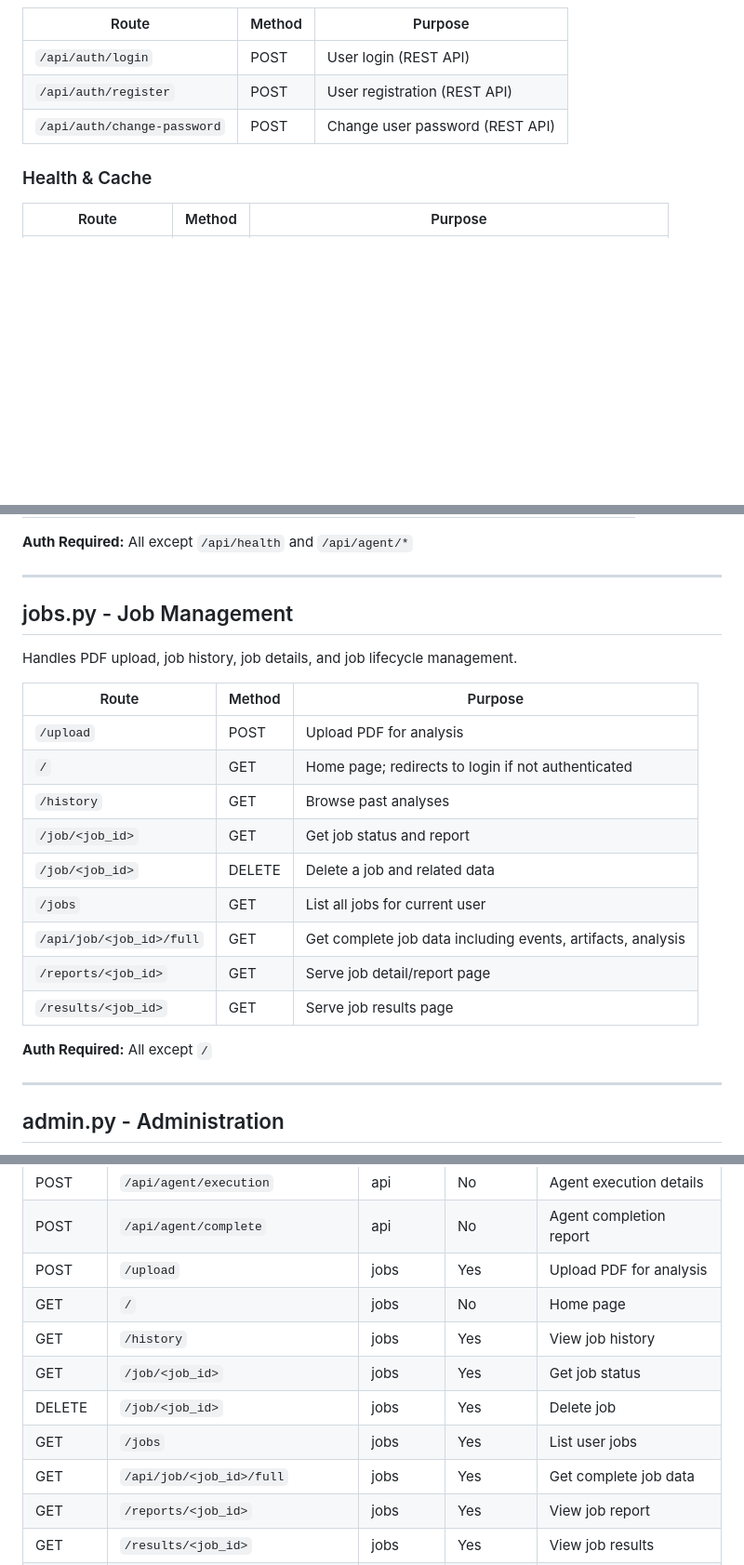
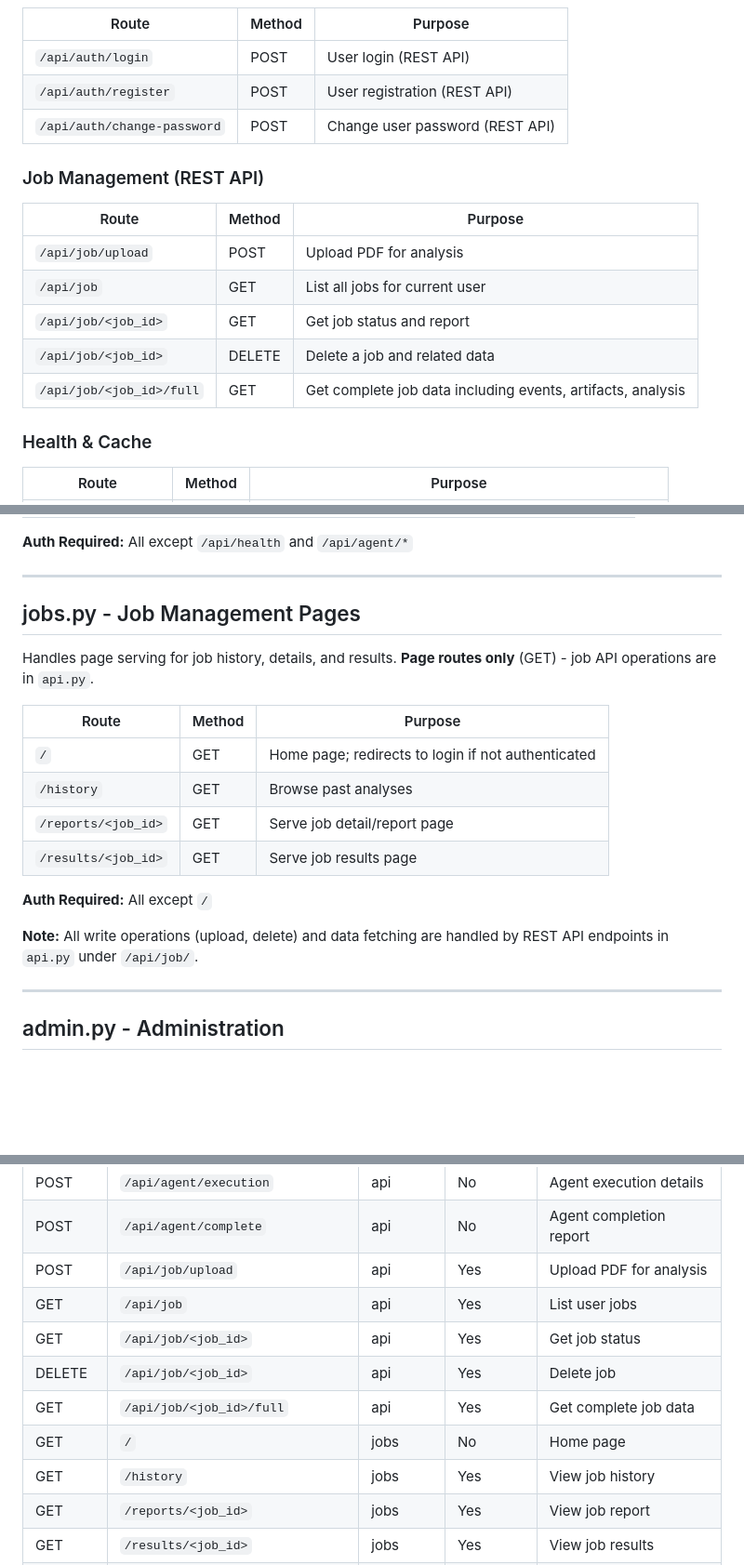
Before and after one commit to kkirchheim/aegis, a Markdown page: docs/BLUEPRINT_ORGANIZATION.md, 3 parts joined by grey strips. Shown at 93% size. GitHub-like rendering; blank space fills up the shorter version.

Commit message:
docs: move job API endpoints to api.py section in BLUEPRINT_ORGANIZATION.md

```diff
--- a/docs/BLUEPRINT_ORGANIZATION.md
+++ b/docs/BLUEPRINT_ORGANIZATION.md
@@ -46,6 +46,16 @@ Provides REST API endpoints for authentication, health checks, cache management,
 | `/api/auth/register` | POST | User registration (REST API) |
 | `/api/auth/change-password` | POST | Change user password (REST API) |
 
+### Job Management (REST API)
+
+| Route | Method | Purpose |
+|-------|--------|---------|
+| `/api/job/upload` | POST | Upload PDF for analysis |
+| `/api/job` | GET | List all jobs for current user |
+| `/api/job/<job_id>` | GET | Get job status and report |
+| `/api/job/<job_id>` | DELETE | Delete a job and related data |
+| `/api/job/<job_id>/full` | GET | Get complete job data including events, artifacts, analysis |
+
 ### Health & Cache
 
 | Route | Method | Purpose |
@@ -75,23 +85,20 @@ Provides REST API endpoints for authentication, health checks, cache management,
 
 ---
 
-## jobs.py - Job Management
+## jobs.py - Job Management Pages
 
-Handles PDF upload, job history, job details, and job lifecycle management.
+Handles page serving for job history, details, and results. **Page routes only** (GET) - job API operations are in `api.py`.
 
 | Route | Method | Purpose |
 |-------|--------|---------|
-| `/upload` | POST | Upload PDF for analysis |
 | `/` | GET | Home page; redirects to login if not authenticated |
 | `/history` | GET | Browse past analyses |
-| `/job/<job_id>` | GET | Get job status and report |
-| `/job/<job_id>` | DELETE | Delete a job and related data |
-| `/jobs` | GET | List all jobs for current user |
-| `/api/job/<job_id>/full` | GET | Get complete job data including events, artifacts, analysis |
 | `/reports/<job_id>` | GET | Serve job detail/report page |
 | `/results/<job_id>` | GET | Serve job results page |
 
 **Auth Required:** All except `/`
+
+**Note:** All write operations (upload, delete) and data fetching are handled by REST API endpoints in `api.py` under `/api/job/`.
 
 ---
 
@@ -134,13 +141,13 @@ Complete reference of all routes with HTTP methods, authentication requirements,
 | POST | `/api/agent/log` | api | No | Agent progress log |
 | POST | `/api/agent/execution` | api | No | Agent execution details |
 | POST | `/api/agent/complete` | api | No | Agent completion report |
-| POST | `/upload` | jobs | Yes | Upload PDF for analysis |
+| POST | `/api/job/upload` | api | Yes | Upload PDF for analysis |
+| GET | `/api/job` | api | Yes | List user jobs |
+| GET | `/api/job/<job_id>` | api | Yes | Get job status |
+| DELETE | `/api/job/<job_id>` | api | Yes | Delete job |
+| GET | `/api/job/<job_id>/full` | api | Yes | Get complete job data |
 | GET | `/` | jobs | No | Home page |
 | GET | `/history` | jobs | Yes | View job history |
-| GET | `/job/<job_id>` | jobs | Yes | Get job status |
-| DELETE | `/job/<job_id>` | jobs | Yes | Delete job |
-| GET | `/jobs` | jobs | Yes | List user jobs |
-| GET | `/api/job/<job_id>/full` | jobs | Yes | Get complete job data |
 | GET | `/reports/<job_id>` | jobs | Yes | View job report |
 | GET | `/results/<job_id>` | jobs | Yes | View job results |
 | GET | `/admin` | admin | Yes (Admin) | Admin panel |
```
